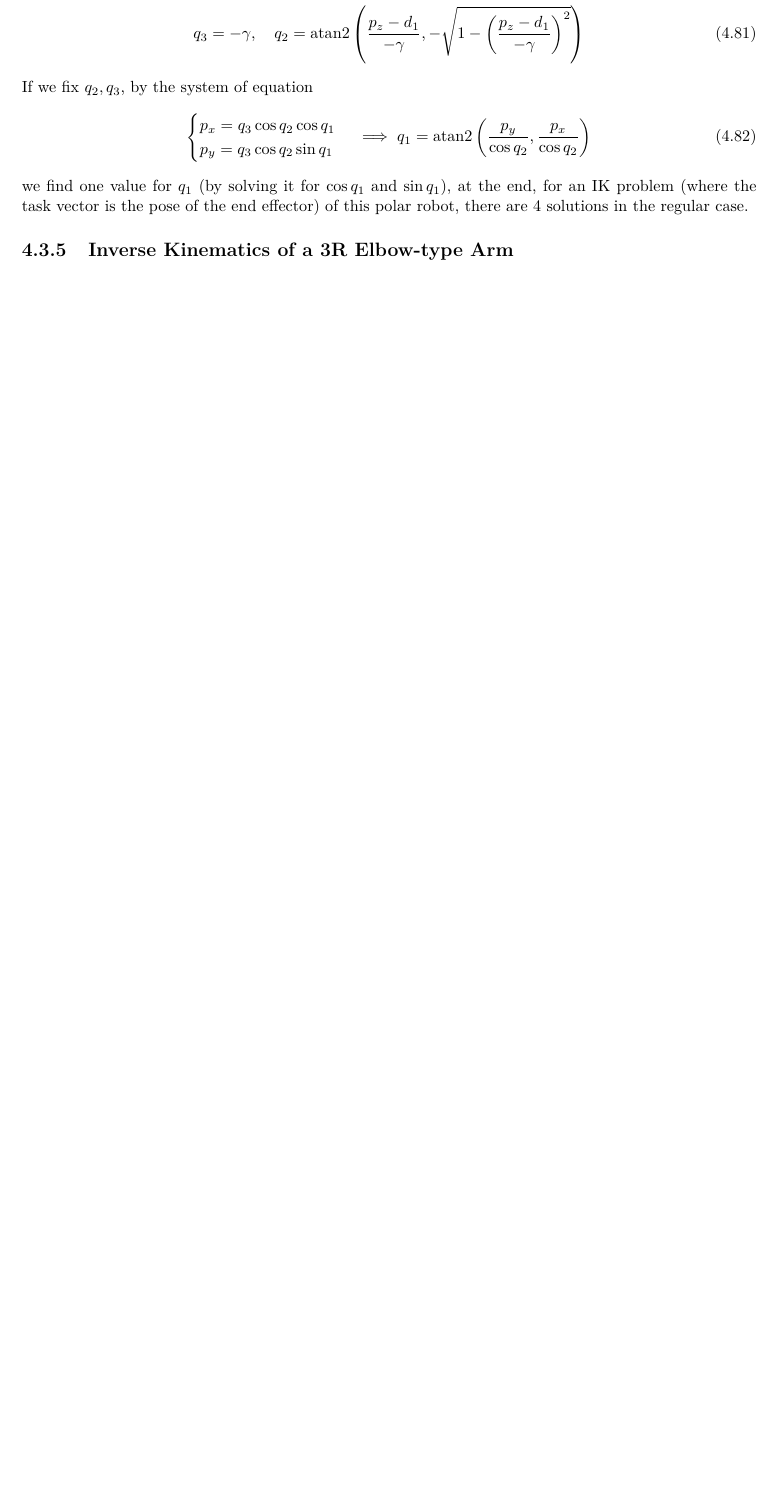
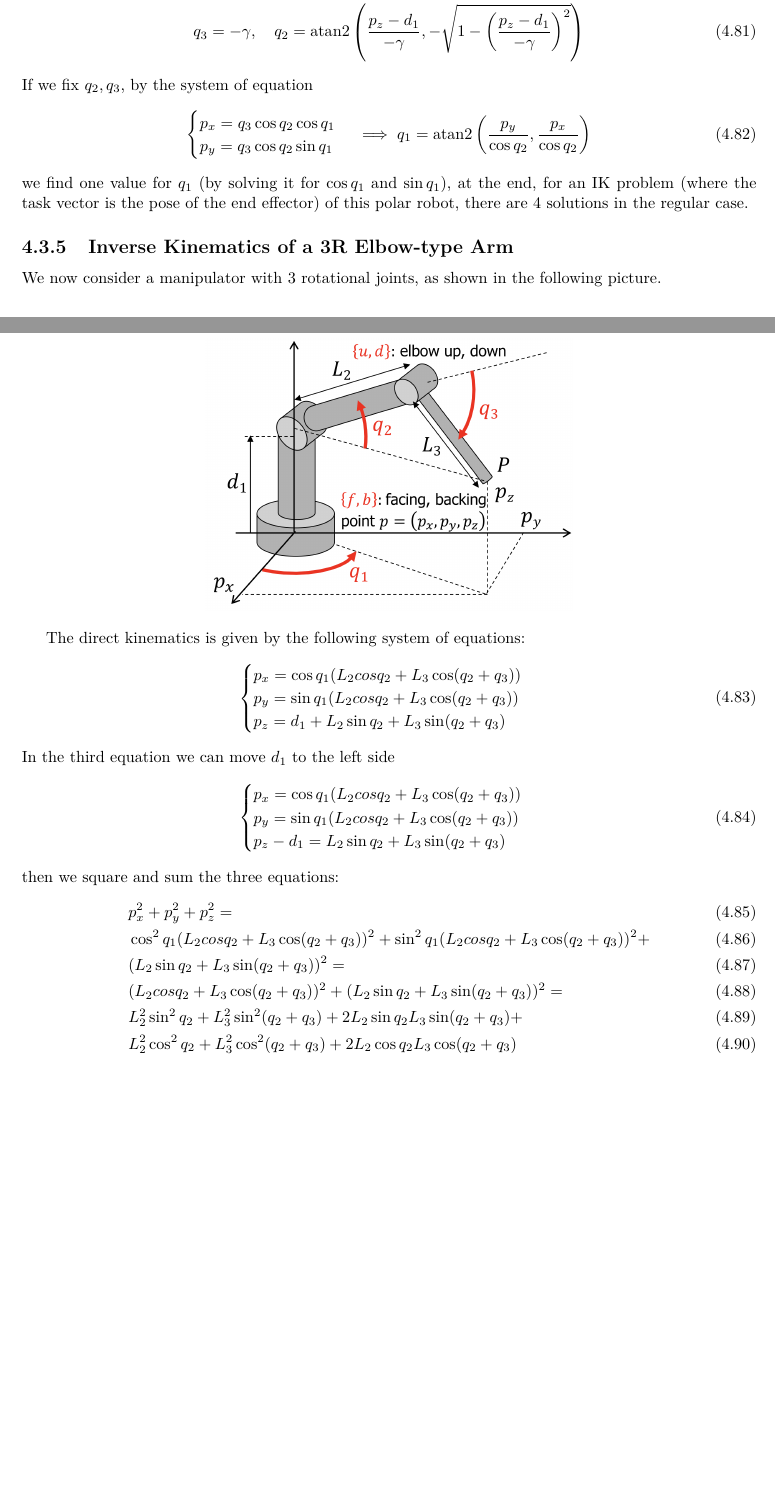
Before and after one commit to CasuFrost/university-notes-AIRO, a LaTeX thesis (Robotics 1/LatexSourceFile/Robotics1.tex): part of page 59 of 60 before the commit and two parts of pages 59 and 60 of 61 after it, the two joined at a grey line, cut so that both start at the same text, the shorter picture padded with empty space. Compiled offline with pdfLaTeX.

Commit message:
Add 3R elbow image and update LaTeX source
Added a new image '3R_elbow.png' to the images directory and updated 'Robotics1.tex' to reference this image. The PDF was regenerated to include the new content.

```diff
--- a/Robotics 1/LatexSourceFile/Robotics1.tex
+++ b/Robotics 1/LatexSourceFile/Robotics1.tex
@@ -2384,6 +2384,39 @@ If we fix $q_2,q_3$, by the system of equation\begin{equation}
 \end{equation}
 we find one value for $q_1$ (by solving it for $\cos q_1$ and $\sin q_1$), at the end, for an IK problem (where the task vector is the pose of the end effector) of this polar robot, there are 4 solutions in the regular case.
 \subsection{Inverse Kinematics of a 3R Elbow-type Arm}
+We now consider a manipulator with 3 rotational joints, as shown in the following picture.
+\begin{center}
+    \includegraphics[width=0.5\textwidth ]{images/3R_elbow.png}
+\end{center}
+
+The direct kinematics is given by the following system of equations:\begin{equation}
+    \begin{cases}
+        p_x=\cos q_1(L_2cos q_2+L_3\cos(q_2+q_3))\\
+        p_y=\sin q_1(L_2cos q_2+L_3\cos(q_2+q_3))\\
+        p_z=d_1+L_2\sin q_2+L_3\sin(q_2+q_3)
+    \end{cases}
+\end{equation}
+In the third equation we can move $d_1$ to the left side
+\begin{equation}
+    \begin{cases}
+        p_x=\cos q_1(L_2cos q_2+L_3\cos(q_2+q_3))\\
+        p_y=\sin q_1(L_2cos q_2+L_3\cos(q_2+q_3))\\
+        p_z-d_1=L_2\sin q_2+L_3\sin(q_2+q_3)
+    \end{cases}
+\end{equation}
+then we square and sum the three equations:
+\begin{align}
+   &p^2_x+p_y^2+p_z^2 = \\
+   &\cos^2 q_1(L_2cos q_2+L_3\cos(q_2+q_3))^2+
+   \sin^2 q_1(L_2cos q_2+ L_3\cos(q_2+q_3))^2+\\ &
+   (L_2\sin q_2+L_3\sin(q_2+q_3))^2=\\
+   &(L_2cos q_2+L_3\cos(q_2+q_3))^2+
+   (L_2\sin q_2+L_3\sin(q_2+q_3))^2=\\
+   &L_2^2\sin^2 q_2+L^2_3\sin^2(q_2+q_3)+2L_2\sin q_2L_3\sin(q_2+q_3)+\\
+   &L_2^2\cos^2 q_2+L^2_3\cos^2(q_2+q_3)+2L_2\cos q_2L_3\cos(q_2+q_3)
+\end{align}
+
+
 
 
 
```
Also changed, not shown: Robotics 1/LatexSourceFile/images/3R_elbow.png (added).
